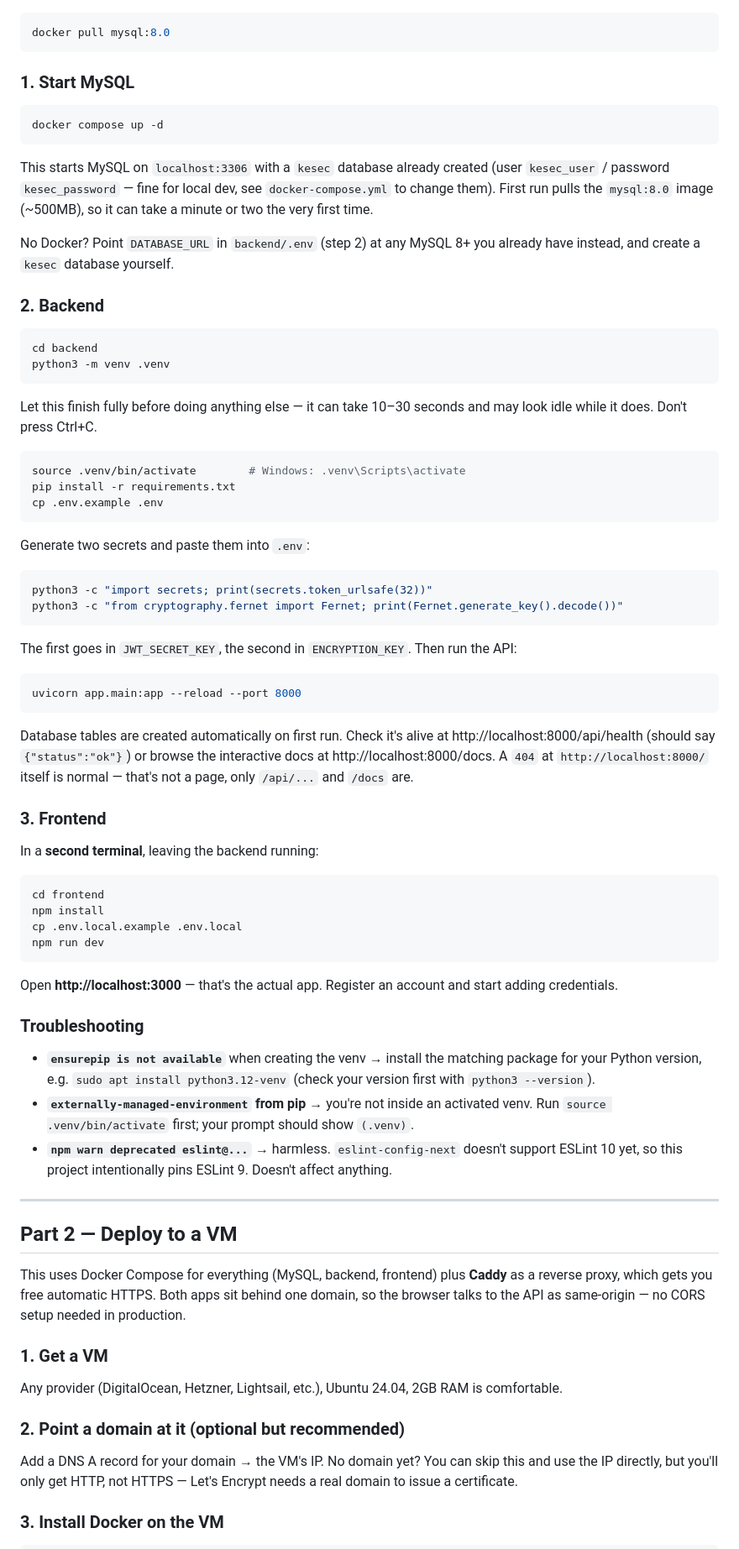
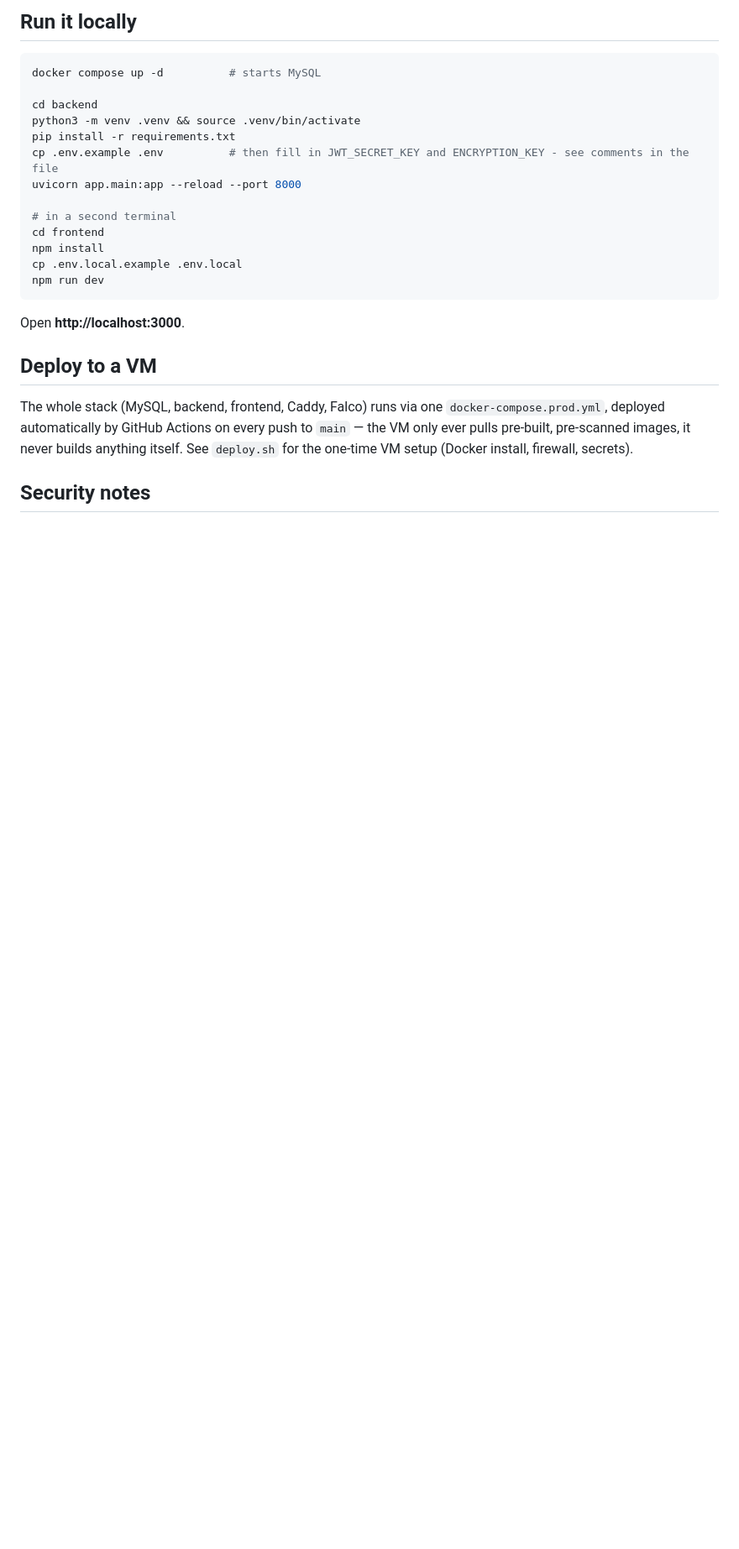
Before and after one commit to hmsmiraz/kesec, a Markdown page: README.md, the part around one of its changes. Shown at 84% size. Rendered like a GitHub page; blank space fills up the shorter version.

````diff
--- a/README.md
+++ b/README.md
@@ -18,79 +33,26 @@ You'll run three things at once, each in its own terminal: MySQL, the backend, a
+## Run it locally
 
 ```bash
-docker pull mysql:8.0
-```
+docker compose up -d          # starts MySQL
 
-### 1. Start MySQL
+cd backend
+python3 -m venv .venv && source .venv/bin/activate
+pip install -r requirements.txt
+cp .env.example .env          # then fill in JWT_SECRET_KEY and ENCRYPTION_KEY - see comments in the file
+uvicorn app.main:app --reload --port 8000
 
-```bash
-docker compose up -d
-```
-
-This starts MySQL on `localhost:3306` with a `kesec` database already created (user `kesec_user` / password `kesec_password` — fine for local dev, see `docker-compose.yml` to change them). First run pulls the `mysql:8.0` image (~500MB), so it can take a minute or two the very first time.
-
-No Docker? Point `DATABASE_URL` in `backend/.env` (step 2) at any MySQL 8+ you already have instead, and create a `kesec` database yourself.
-
-### 2. Backend
-
-```bash
-cd backend
-python3 -m venv .venv
-```
-Let this finish fully before doing anything else — it can take 10–30 seconds and may look idle while it does. Don't press Ctrl+C.
-
-```bash
-source .venv/bin/activate        # Windows: .venv\Scripts\activate
-pip install -r requirements.txt
-cp .env.example .env
-```
-
-Generate two secrets and paste them into `.env`:
-
-```bash
-python3 -c "import secrets; print(secrets.token_urlsafe(32))"
-python3 -c "from cryptography.fernet import Fernet; print(Fernet.generate_key().decode())"
-```
-
-The first goes in `JWT_SECRET_KEY`, the second in `ENCRYPTION_KEY`. Then run the API:
-
-```bash
-uvicorn app.main:app --reload --port 8000
-```
-
-Database tables are created automatically on first run. Check it's alive at http://localhost:8000/api/health (should say `{"status":"ok"}`) or browse the interactive docs at http://localhost:8000/docs. A `404` at `http://localhost:8000/` itself is normal — that's not a page, only `/api/...` and `/docs` are.
-
-### 3. Frontend
-
-In a **second terminal**, leaving the backend running:
-
-```bash
+# in a second terminal
 cd frontend
 npm install
 cp .env.local.example .env.local
 npm run dev
 ```
 
-Open **http://localhost:3000** — that's the actual app. Register an account and start adding credentials.
+Open **http://localhost:3000**.
 
-### Troubleshooting
+## Deploy to a VM
 
-- **`ensurepip is not available`** when creating the venv → install the matching package for your Python version, e.g. `sudo apt install python3.12-venv` (check your version first with `python3 --version`).
-- **`externally-managed-environment` from pip** → you're not inside an activated venv. Run `source .venv/bin/activate` first; your prompt should show `(.venv)`.
-- **`npm warn deprecated eslint@...`** → harmless. `eslint-config-next` doesn't support ESLint 10 yet, so this project intentionally pins ESLint 9. Doesn't affect anything.
+The whole stack (MySQL, backend, frontend, Caddy, Falco) runs via one `docker-compose.prod.yml`, deployed automatically by GitHub Actions on every push to `main` — the VM only ever pulls pre-built, pre-scanned images, it never builds anything itself. See `deploy.sh` for the one-time VM setup (Docker install, firewall, secrets).
 
----
+## Security notes
 
-## Part 2 — Deploy to a VM
-
-This uses Docker Compose for everything (MySQL, backend, frontend) plus **Caddy** as a reverse proxy, which gets you free automatic HTTPS. Both apps sit behind one domain, so the browser talks to the API as same-origin — no CORS setup needed in production.
-
-### 1. Get a VM
-
-Any provider (DigitalOcean, Hetzner, Lightsail, etc.), Ubuntu 24.04, 2GB RAM is comfortable.
-
-### 2. Point a domain at it (optional but recommended)
-
-Add a DNS A record for your domain → the VM's IP. No domain yet? You can skip this and use the IP directly, but you'll only get HTTP, not HTTPS — Let's Encrypt needs a real domain to issue a certificate.
-
-### 3. Install Docker on the VM
-
````
Also changed, not shown: other parts of README.md (+37 -116 lines), Images/SOnarqube.png (added), Images/UI.png (added).
